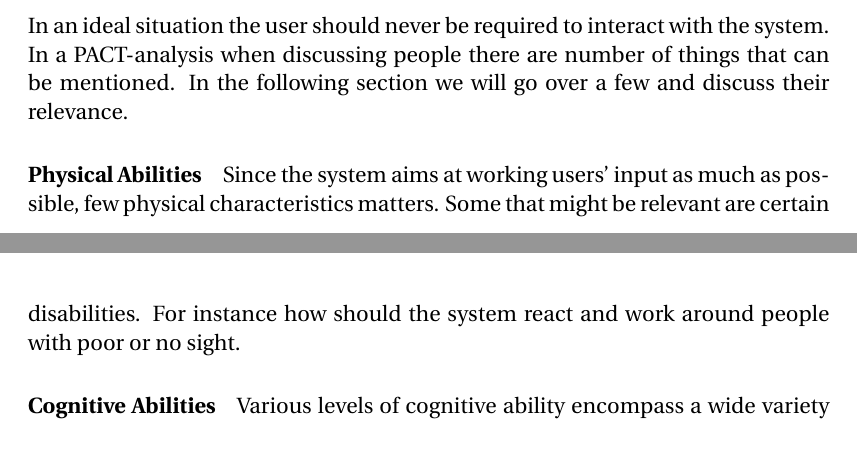
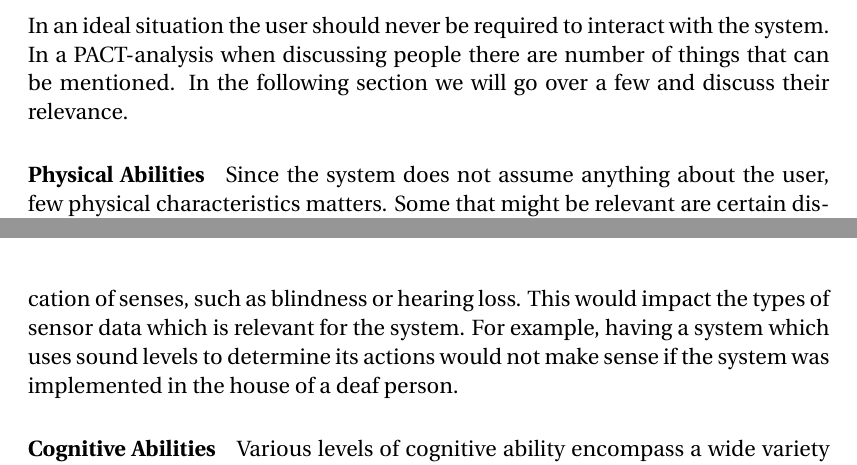
Before and after one commit to simonvandel/AHA, a LaTeX thesis (Report/master.tex, which reads Report/Specification/PACT.tex): two parts of pages 25 and 27 of 59, joined at a grey line, cut so that both start at the same text. Compiled offline with pdfLaTeX.

Commit message:
fysisk handikappede mennesker

```diff
--- a/Report/Specification/PACT.tex
+++ b/Report/Specification/PACT.tex
@@ -7,7 +7,7 @@ to better understand the problem domain, a PACT (People, Activity, Context and T
 In an ideal situation the user should never be required to interact with the system. In a PACT-analysis when discussing people there are number of things that can be mentioned. In the following section we will go over a few and discuss their relevance.
 
 \paragraph{Physical Abilities}
-Since the system aims at working users' input as much as possible, few physical characteristics matters. Some that might be relevant are certain disabilities. For instance how should the system react and work around people with poor or no sight.
+Since the system does not assume anything about the user, few physical characteristics matters. Some that might be relevant are certain disabilities. One type of disability which would matter to the system, is loss or deprecation of senses, such as blindness or hearing loss. This would impact the types of sensor data which is relevant for the system. For example, having a system which uses sound levels to determine its actions would not make sense if the system was implemented in the house of a deaf person.
 
 \paragraph{Cognitive Abilities}
 Various levels of cognitive ability encompass a wide variety of problems
```
